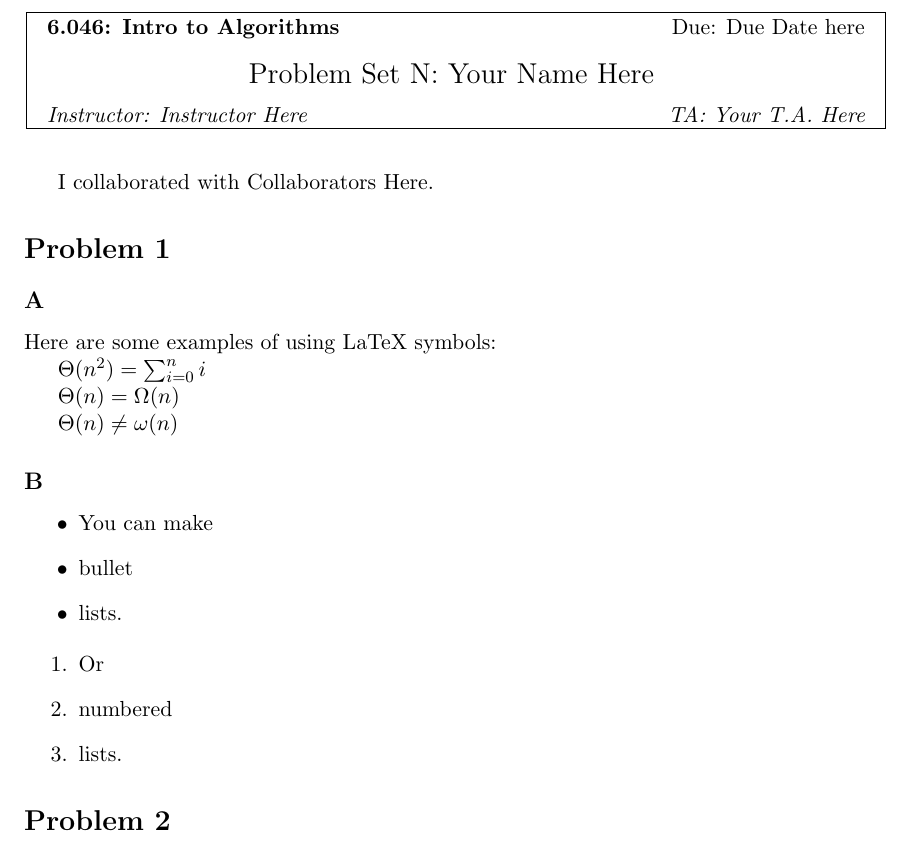
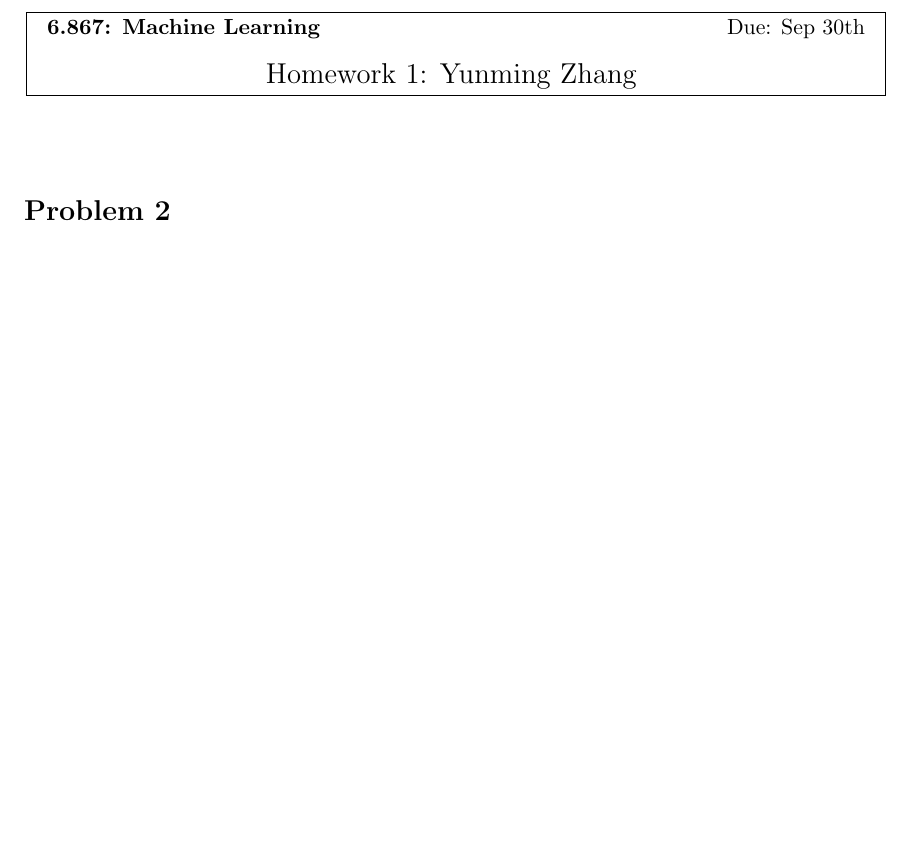
Before and after one commit to yunmingzhang17/mlcourse, a LaTeX problem sheet (homework1/report/main.tex): part of the page, cut at the place of the change, the shorter picture padded with empty space. Compiled offline with pdfLaTeX.

Commit message:
further pruning the template

```diff
--- a/homework1/report/main.tex
+++ b/homework1/report/main.tex
@@ -31,11 +31,11 @@ You can then convert the PostScript output to PDF:
    \begin{center}
    \framebox{
       \vbox{
-    \hbox to 5.78in { {\bf 6.046: Intro to Algorithms} \hfill Due: #2 }
+    \hbox to 5.78in { {\bf 6.867: Machine Learning} \hfill Due: Sep 30th }
        \vspace{4mm}
        \hbox to 5.78in { {\Large \hfill #1: #5  \hfill} }
-       \vspace{2mm}
-       \hbox to 5.78in { {\it Instructor: #3 \hfill TA: #4} }
+
+
       }
    }
    \end{center}
@@ -47,38 +47,11 @@ You can then convert the PostScript output to PDF:
 
 \begin{document}
 
-\handout{Problem Set N}{Due Date here}{Instructor Here}
-{Your T.A. Here}{Your Name Here}
-
-I collaborated with Collaborators Here.
-
-\section*{Problem 1}
-
-\subsection*{A}
-Here are some examples of using LaTeX symbols:
-
-$\Theta(n^2) = \sum_{i=0}^n i$
-
-$\Theta(n) = \Omega(n)$
-
-$\Theta(n) \neq \omega(n)$
-
-\subsection*{B}
-\begin{itemize}
-\item You can make
-\item bullet
-\item lists.
-\end{itemize}
+\handout{Homework 1}{Due Date here}{Instructor Here}
+{Your T.A. Here}{Yunming Zhang}
 
 
-\begin{enumerate}
-\item Or
-\item numbered
-\item lists.
-\end{enumerate}
-
-
-
+\input{p1}
 \input{p2}
 
 \end{document}
```
Also changed, not shown: homework1/report/Makefile.
